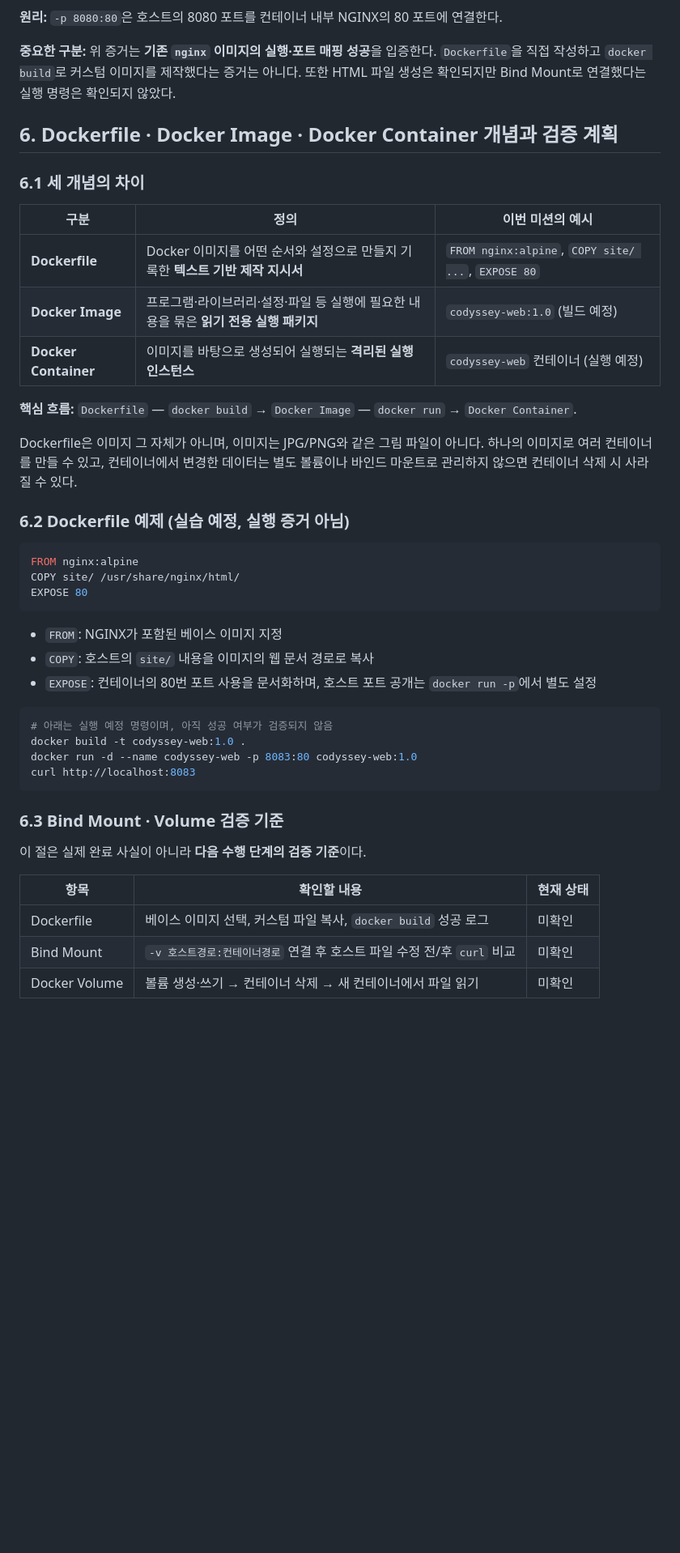
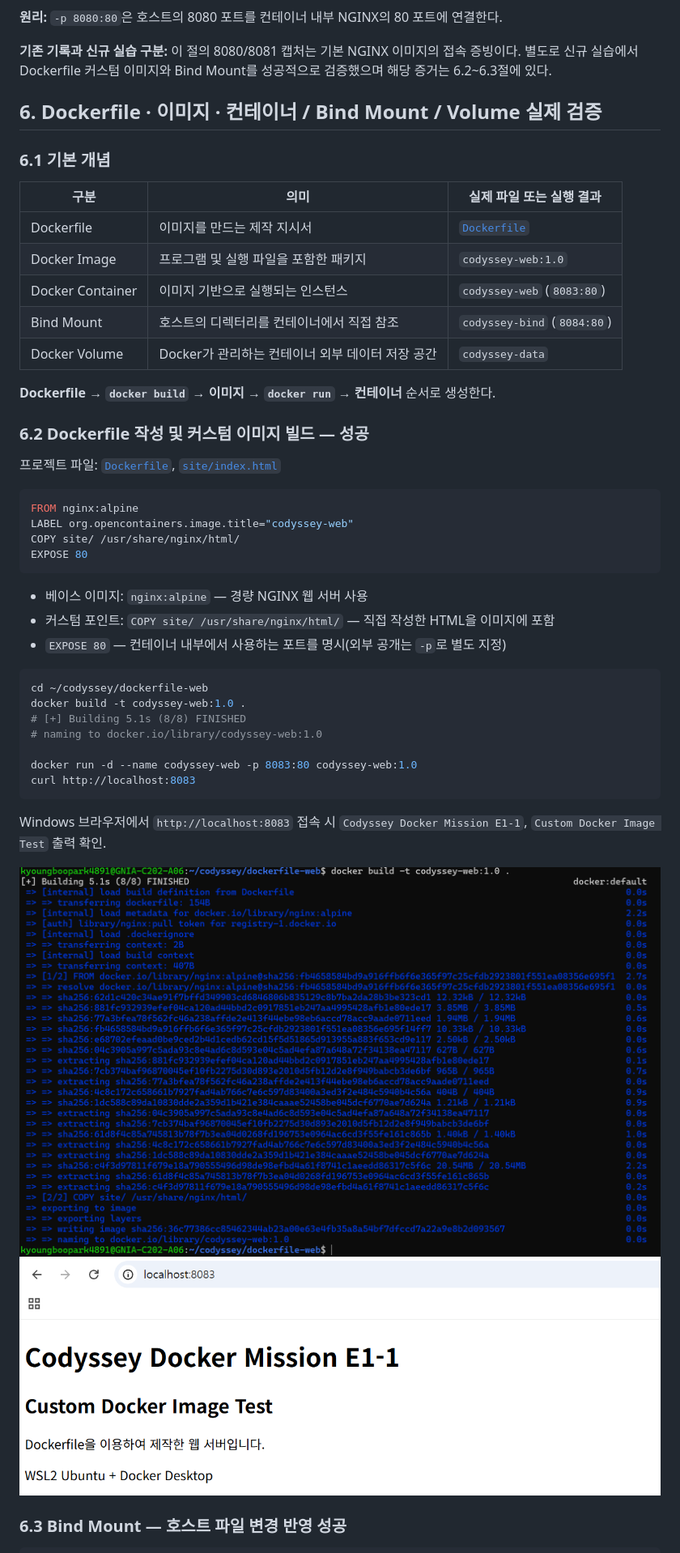
Before and after one commit to bigpark61/develop_environment, a Markdown page: README.md, the part around one of its changes. Shown at 81% size. Drawn GitHub-style; pictures changed too: evidence/dockerfile-build.png (added), evidence/dockerfile-web-8083.png (added); blank space fills up the shorter version.

Commit message:
docs: complete E1-1 Docker and Linux mission evidence

````diff
--- a/README.md
+++ b/README.md
@@ -143,48 +145,51 @@ $ docker run -d -p 8080:80 --name my-web nginx
 
 **원리:** `-p 8080:80`은 호스트의 8080 포트를 컨테이너 내부 NGINX의 80 포트에 연결한다.
 
-**중요한 구분:** 위 증거는 **기존 `nginx` 이미지의 실행·포트 매핑 성공**을 입증한다. `Dockerfile`을 직접 작성하고 `docker build`로 커스텀 이미지를 제작했다는 증거는 아니다. 또한 HTML 파일 생성은 확인되지만 Bind Mount로 연결했다는 실행 명령은 확인되지 않았다.
+**기존 기록과 신규 실습 구분:** 이 절의 8080/8081 캡처는 기본 NGINX 이미지의 접속 증빙이다. 별도로 신규 실습에서 Dockerfile 커스텀 이미지와 Bind Mount를 성공적으로 검증했으며 해당 증거는 6.2~6.3절에 있다.
 
-## 6. Dockerfile · Docker Image · Docker Container 개념과 검증 계획
+## 6. Dockerfile · 이미지 · 컨테이너 / Bind Mount / Volume 실제 검증
 
-### 6.1 세 개념의 차이
+### 6.1 기본 개념
 
-| 구분 | 정의 | 이번 미션의 예시 |
+| 구분 | 의미 | 실제 파일 또는 실행 결과 |
 |---|---|---|
-| **Dockerfile** | Docker 이미지를 어떤 순서와 설정으로 만들지 기록한 **텍스트 기반 제작 지시서** | `FROM nginx:alpine`, `COPY site/ ...`, `EXPOSE 80` |
-| **Docker Image** | 프로그램·라이브러리·설정·파일 등 실행에 필요한 내용을 묶은 **읽기 전용 실행 패키지** | `codyssey-web:1.0` (빌드 예정) |
-| **Docker Container** | 이미지를 바탕으로 생성되어 실행되는 **격리된 실행 인스턴스** | `codyssey-web` 컨테이너 (실행 예정) |
+| Dockerfile | 이미지를 만드는 제작 지시서 | [`Dockerfile`](Dockerfile) |
+| Docker Image | 프로그램 및 실행 파일을 포함한 패키지 | `codyssey-web:1.0` |
+| Docker Container | 이미지 기반으로 실행되는 인스턴스 | `codyssey-web` (`8083:80`) |
+| Bind Mount | 호스트의 디렉터리를 컨테이너에서 직접 참조 | `codyssey-bind` (`8084:80`) |
+| Docker Volume | Docker가 관리하는 컨테이너 외부 데이터 저장 공간 | `codyssey-data` |
 
-**핵심 흐름:** `Dockerfile` — `docker build` → `Docker Image` — `docker run` → `Docker Container`.
+**Dockerfile → `docker build` → 이미지 → `docker run` → 컨테이너** 순서로 생성한다.
 
-Dockerfile은 이미지 그 자체가 아니며, 이미지는 JPG/PNG와 같은 그림 파일이 아니다. 하나의 이미지로 여러 컨테이너를 만들 수 있고, 컨테이너에서 변경한 데이터는 별도 볼륨이나 바인드 마운트로 관리하지 않으면 컨테이너 삭제 시 사라질 수 있다.
+### 6.2 Dockerfile 작성 및 커스텀 이미지 빌드 — 성공
 
-### 6.2 Dockerfile 예제 (실습 예정, 실행 증거 아님)
+프로젝트 파일: [`Dockerfile`](Dockerfile), [`site/index.html`](site/index.html)
 
 ```dockerfile
 FROM nginx:alpine
+LABEL org.opencontainers.image.title="codyssey-web"
 COPY site/ /usr/share/nginx/html/
 EXPOSE 80
 ```
 
-- `FROM`: NGINX가 포함된 베이스 이미지 지정
-- `COPY`: 호스트의 `site/` 내용을 이미지의 웹 문서 경로로 복사
-- `EXPOSE`: 컨테이너의 80번 포트 사용을 문서화하며, 호스트 포트 공개는 `docker run -p`에서 별도 설정
+- 베이스 이미지: `nginx:alpine` — 경량 NGINX 웹 서버 사용
+- 커스텀 포인트: `COPY site/ /usr/share/nginx/html/` — 직접 작성한 HTML을 이미지에 포함
+- `EXPOSE 80` — 컨테이너 내부에서 사용하는 포트를 명시(외부 공개는 `-p`로 별도 지정)
 
 ```bash
-# 아래는 실행 예정 명령이며, 아직 성공 여부가 검증되지 않음
+cd ~/codyssey/dockerfile-web
 docker build -t codyssey-web:1.0 .
+# [+] Building 5.1s (8/8) FINISHED
+# naming to docker.io/library/codyssey-web:1.0
+
 docker run -d --name codyssey-web -p 8083:80 codyssey-web:1.0
 curl http://localhost:8083
 ```
 
-### 6.3 Bind Mount · Volume 검증 기준
+Windows 브라우저에서 `http://localhost:8083` 접속 시 `Codyssey Docker Mission E1-1`, `Custom Docker Image Test` 출력 확인.
 
-이 절은 실제 완료 사실이 아니라 **다음 수행 단계의 검증 기준**이다.
+![Dockerfile 이미지 빌드 성공](evidence/dockerfile-build.png)
+![커스텀 웹 서버 8083 접속 성공](evidence/dockerfile-web-8083.png)
 
-| 항목 | 확인할 내용 | 현재 상태 |
-|---|---|---|
-| Dockerfile | 베이스 이미지 선택, 커스텀 파일 복사, `docker build` 성공 로그 | 미확인 |
-| Bind Mount | `-v 호스트경로:컨테이너경로` 연결 후 호스트 파일 수정 전/후 `curl` 비교 | 미확인 |
-| Docker Volume | 볼륨 생성·쓰기 → 컨테이너 삭제 → 새 컨테이너에서 파일 읽기 | 미확인 |
+### 6.3 Bind Mount — 호스트 파일 변경 반영 성공
 
````
Also changed, not shown: other parts of README.md (+163 -48 lines), evidence/bind-mount-verification.png (added), evidence/docker-operations-final.png (added), evidence/docker-volume-persistence.png (added), evidence/linux-permission-change.png (added), 2 other files.
